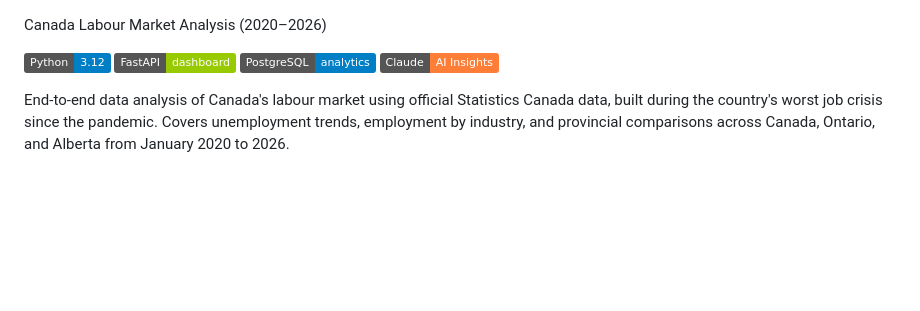
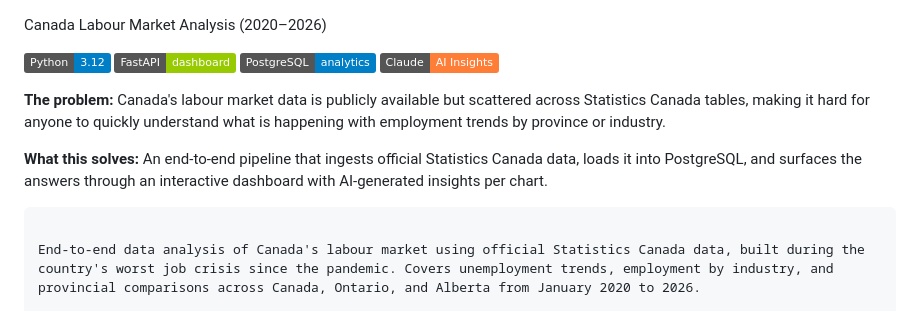
Before and after one commit to moisesvivass/canada-labour-market-analysis, a Markdown page: README.md, the part around the change. GitHub-like rendering; badges without logos; blank space fills up the shorter version.

````diff
--- a/README.md
+++ b/README.md
@@ -4,6 +4,11 @@ Canada Labour Market Analysis (2020–2026)
 [![FastAPI](https://img.shields.io/badge/FastAPI-dashboard-green?logo=fastapi)](https://fastapi.tiangolo.com)
 [![PostgreSQL](https://img.shields.io/badge/PostgreSQL-analytics-blue?logo=postgresql)](https://postgresql.org)
 [![Claude AI](https://img.shields.io/badge/Claude-AI%20Insights-orange)](https://anthropic.com)
+
+**The problem:** Canada's labour market data is publicly available but scattered across Statistics Canada tables, making it hard for anyone to quickly understand what is happening with employment trends by province or industry.
+
+**What this solves:** An end-to-end pipeline that ingests official Statistics Canada data, loads it into PostgreSQL, and surfaces the answers through an interactive dashboard with AI-generated insights per chart.
+```
 
 End-to-end data analysis of Canada's labour market using official Statistics Canada data, built during the country's worst job crisis since the pandemic. Covers unemployment trends, employment by industry, and provincial comparisons across Canada, Ontario, and Alberta from January 2020 to 2026.
 
````
